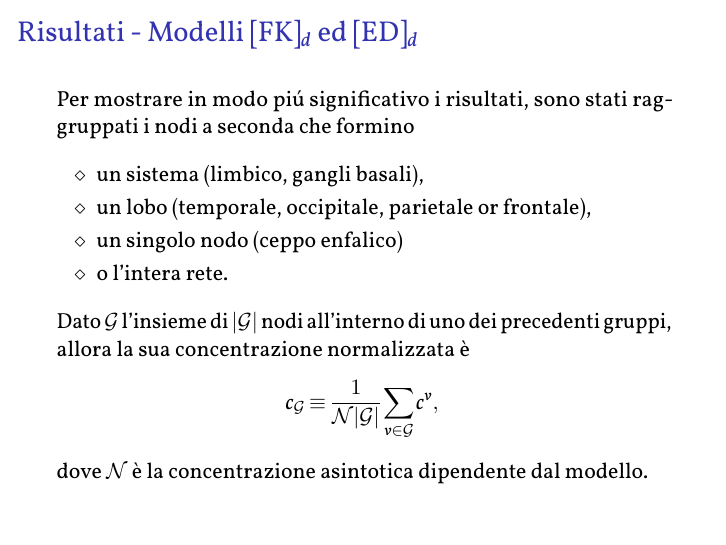
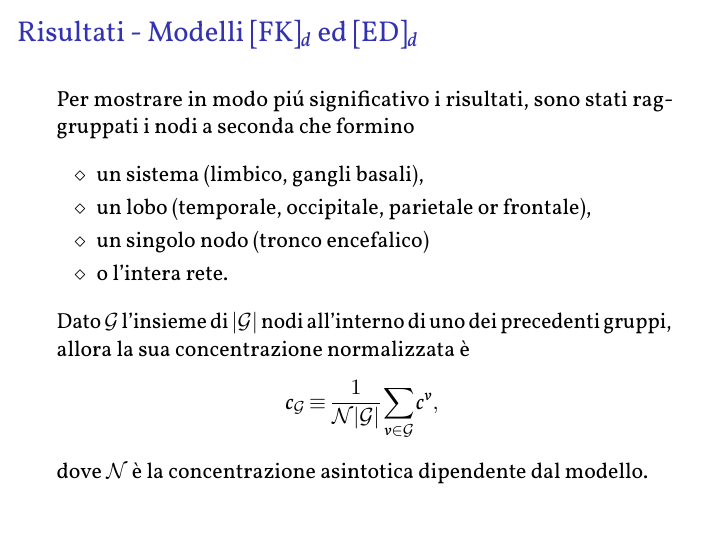
Before and after one commit to Svistaio/MoMe, LaTeX slides (Presentazione/Presentazione.tex): page 2 of 10. The pictures show the PDF file Presentazione/Presentazione.pdf that the author committed with the source.

Commit message:
Presentation typos

```diff
--- a/Presentazione/Presentazione.tex
+++ b/Presentazione/Presentazione.tex
@@ -777,7 +777,7 @@
                 ] % Per il significato di queste impostazioni si veda p. 3 della documentazione «enumitem»
                     \item un sistema (limbico, gangli basali),
                     \item un lobo (temporale, occipitale, parietale or frontale),
-                    \item un singolo nodo (ceppo enfalico)
+                    \item un singolo nodo (tronco encefalico)
                     \item o l'intera rete.
                 \end{itemize}
 
```
Also changed, not shown: Presentazione/Presentazione.pdf, Presentazione/Presentazione.tex (2 more changed lines).
